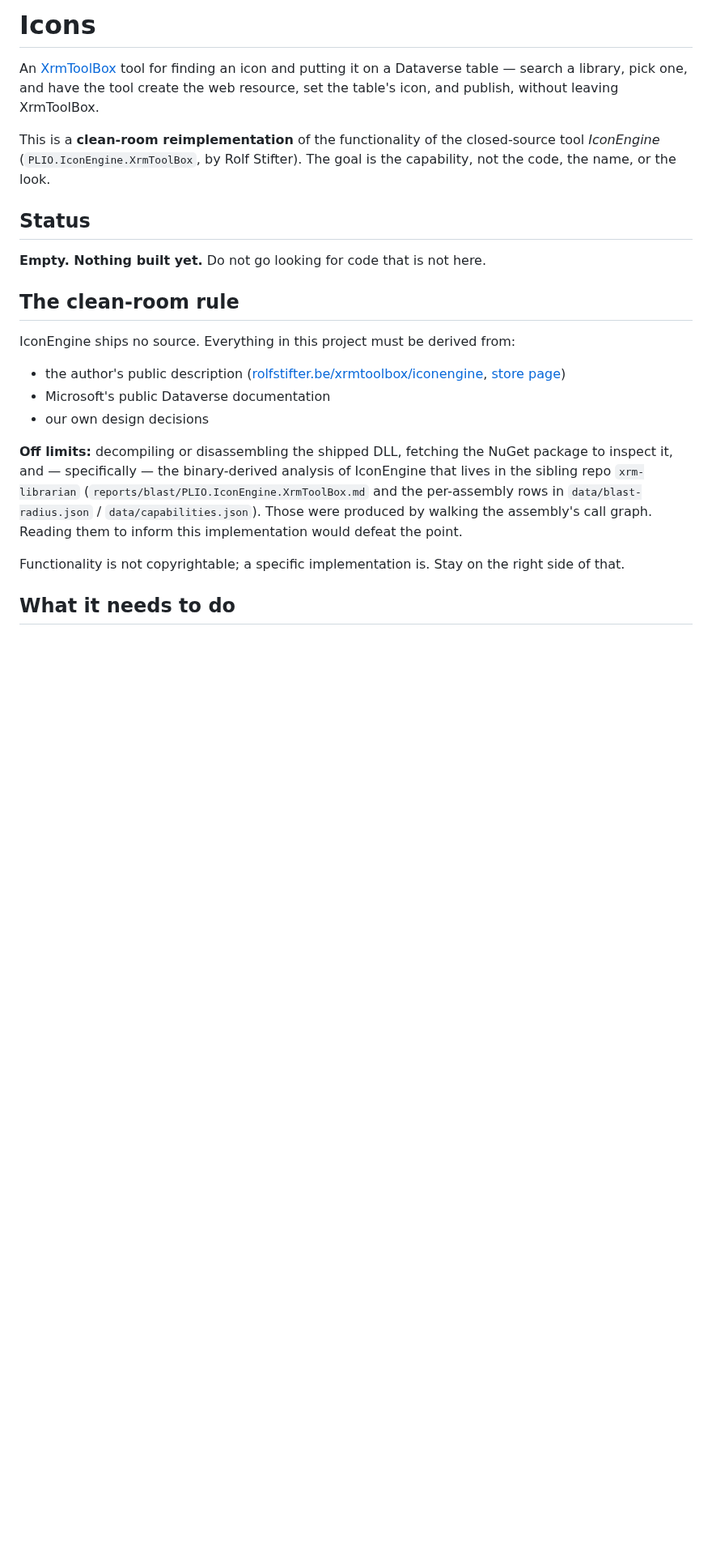
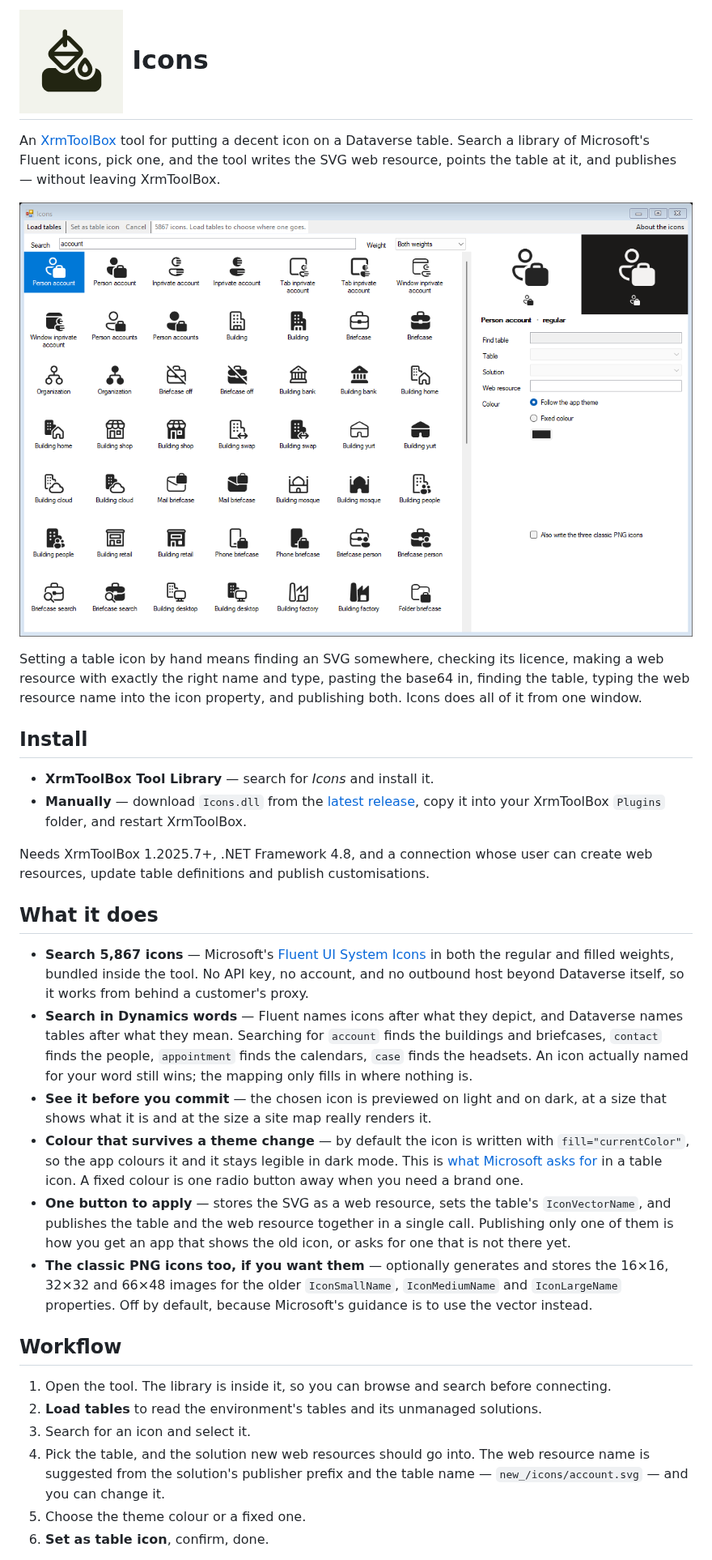
Before and after one commit to comentality/xrm-icons, a Markdown page: README.md, the part around one of its changes. Shown at 81% size. GitHub-like rendering; pictures changed too: Icons/icon.png (added), docs/images/overview.png (added); blank space fills up the shorter version.

```diff
--- a/README.md
+++ b/README.md
@@ -1,32 +1,56 @@
-# Icons
+# ![](https://raw.githubusercontent.com/comentality/xrm-icons/main/Icons/icon.png) Icons
 
-An [XrmToolBox](https://www.xrmtoolbox.com/) tool for finding an icon and putting it on a
-Dataverse table — search a library, pick one, and have the tool create the web resource, set the
-table's icon, and publish, without leaving XrmToolBox.
+An [XrmToolBox](https://www.xrmtoolbox.com/) tool for putting a decent icon on a Dataverse
+table. Search a library of Microsoft's Fluent icons, pick one, and the tool writes the SVG web
+resource, points the table at it, and publishes — without leaving XrmToolBox.
 
-This is a **clean-room reimplementation** of the functionality of the closed-source tool
-*IconEngine* (`PLIO.IconEngine.XrmToolBox`, by Rolf Stifter). The goal is the capability, not the
-code, the name, or the look.
+![The library, searched for "account", with an icon chosen](https://raw.githubusercontent.com/comentality/xrm-icons/main/docs/images/overview.png)
 
-## Status
+Setting a table icon by hand means finding an SVG somewhere, checking its licence, making a web
+resource with exactly the right name and type, pasting the base64 in, finding the table, typing
+the web resource name into the icon property, and publishing both. Icons does all of it from one
+window.
 
-**Empty. Nothing built yet.** Do not go looking for code that is not here.
+## Install
 
-## The clean-room rule
+- **XrmToolBox Tool Library** — search for *Icons* and install it.
+- **Manually** — download `Icons.dll` from the
+  [latest release](https://github.com/comentality/xrm-icons/releases/latest), copy it into your
+  XrmToolBox `Plugins` folder, and restart XrmToolBox.
 
-IconEngine ships no source. Everything in this project must be derived from:
+Needs XrmToolBox 1.2025.7+, .NET Framework 4.8, and a connection whose user can create web
+resources, update table definitions and publish customisations.
 
-- the author's public description ([rolfstifter.be/xrmtoolbox/iconengine](https://rolfstifter.be/xrmtoolbox/iconengine/), [store page](https://www.xrmtoolbox.com/plugins/PLIO.IconEngine.XrmToolBox/))
-- Microsoft's public Dataverse documentation
-- our own design decisions
+## What it does
 
-**Off limits:** decompiling or disassembling the shipped DLL, fetching the NuGet package to
-inspect it, and — specifically — the binary-derived analysis of IconEngine that lives in the
-sibling repo `xrm-librarian` (`reports/blast/PLIO.IconEngine.XrmToolBox.md` and the per-assembly
-rows in `data/blast-radius.json` / `data/capabilities.json`). Those were produced by walking the
-assembly's call graph. Reading them to inform this implementation would defeat the point.
+- **Search 5,867 icons** — Microsoft's [Fluent UI System Icons](https://github.com/microsoft/fluentui-system-icons)
+  in both the regular and filled weights, bundled inside the tool. No API key, no account, and no
+  outbound host beyond Dataverse itself, so it works from behind a customer's proxy.
+- **Search in Dynamics words** — Fluent names icons after what they depict, and Dataverse names
+  tables after what they mean. Searching for `account` finds the buildings and briefcases,
+  `contact` finds the people, `appointment` finds the calendars, `case` finds the headsets. An
+  icon actually named for your word still wins; the mapping only fills in where nothing is.
+- **See it before you commit** — the chosen icon is previewed on light and on dark, at a size
+  that shows what it is and at the size a site map really renders it.
+- **Colour that survives a theme change** — by default the icon is written with
+  `fill="currentColor"`, so the app colours it and it stays legible in dark mode. This is
+  [what Microsoft asks for](https://learn.microsoft.com/en-us/power-apps/developer/model-driven-apps/image-web-resources)
+  in a table icon. A fixed colour is one radio button away when you need a brand one.
+- **One button to apply** — stores the SVG as a web resource, sets the table's `IconVectorName`,
+  and publishes the table and the web resource together in a single call. Publishing only one of
+  them is how you get an app that shows the old icon, or asks for one that is not there yet.
+- **The classic PNG icons too, if you want them** — optionally generates and stores the 16×16,
+  32×32 and 66×48 images for the older `IconSmallName`, `IconMediumName` and `IconLargeName`
+  properties. Off by default, because Microsoft's guidance is to use the vector instead.
 
-Functionality is not copyrightable; a specific implementation is. Stay on the right side of that.
+## Workflow
 
-## What it needs to do
+1. Open the tool. The library is inside it, so you can browse and search before connecting.
+2. **Load tables** to read the environment's tables and its unmanaged solutions.
+3. Search for an icon and select it.
+4. Pick the table, and the solution new web resources should go into. The web resource name is
+   suggested from the solution's publisher prefix and the table name — `new_/icons/account.svg` —
+   and you can change it.
+5. Choose the theme colour or a fixed one.
+6. **Set as table icon**, confirm, done.
 
```
Also changed, not shown: other parts of README.md (+64 -28 lines), docs/clean-room.md (added, +39 -0 lines), 13 other files.
